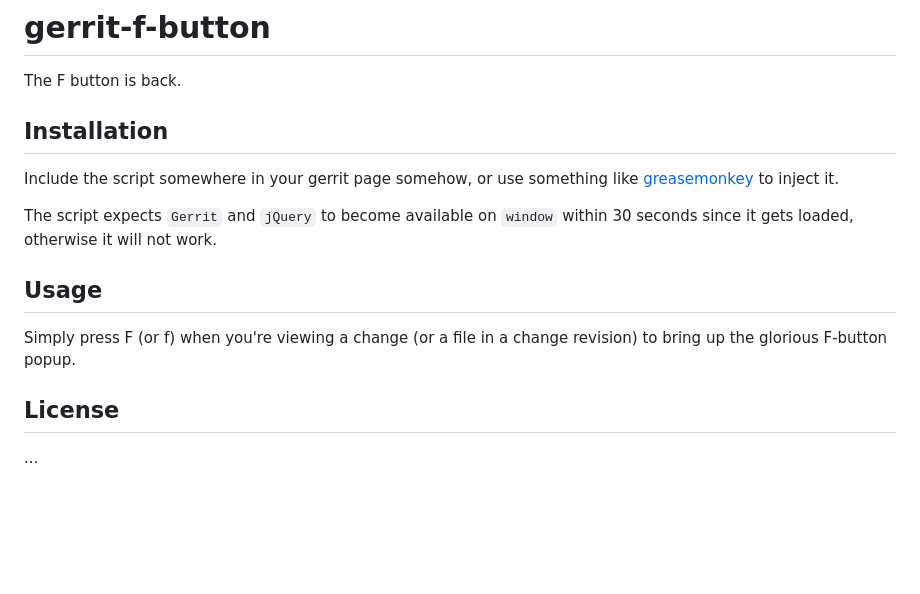
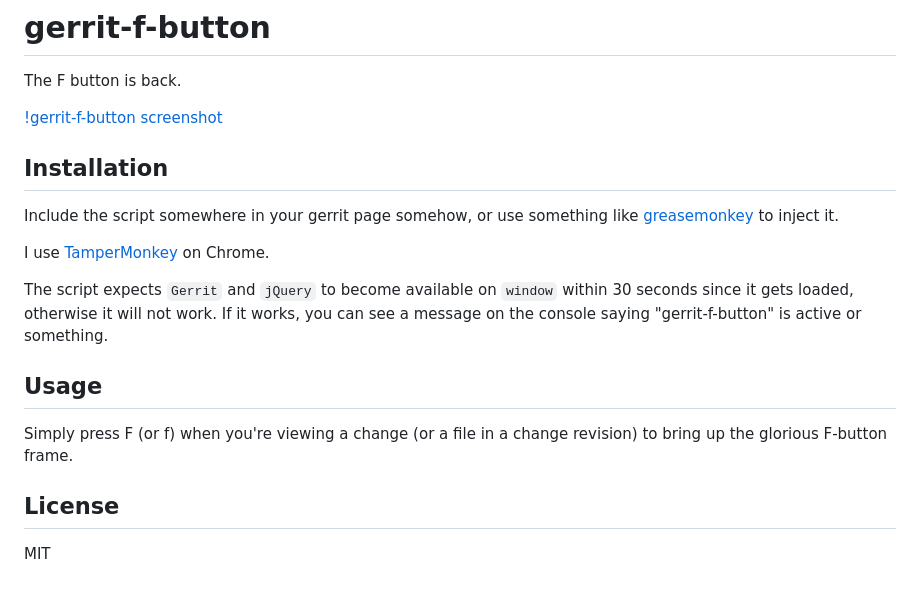
Before and after one commit to amireh/gerrit-f-button, a Markdown page: README.md, the part around the change. Rendered like a GitHub page; blank space fills up the shorter version.

Commit message:
Added a screenshot

```diff
--- a/README.md
+++ b/README.md
@@ -1,19 +1,23 @@
 # gerrit-f-button
 
 The F button is back.
+
+[!gerrit-f-button screenshot](./gerrit-f-button.png)
 
 ## Installation
 
 Include the script somewhere in your gerrit page somehow, or use something like
 [greasemonkey](http://www.greasespot.net/) to inject it.
 
+I use [TamperMonkey](http://tampermonkey.net/) on Chrome.
+
 The script expects `Gerrit` and `jQuery` to become available on `window`
-within 30 seconds since it gets loaded, otherwise it will not work.
+within 30 seconds since it gets loaded, otherwise it will not work. If it works, you can see a message on the console saying "gerrit-f-button" is active or something.
 
 ## Usage
 
-Simply press F (or f) when you're viewing a change (or a file in a change revision) to bring up the glorious F-button popup.
+Simply press F (or f) when you're viewing a change (or a file in a change revision) to bring up the glorious F-button frame.
 
 ## License
 
-...
+MIT
```
Also changed, not shown: gerrit-f-button.png (added).
